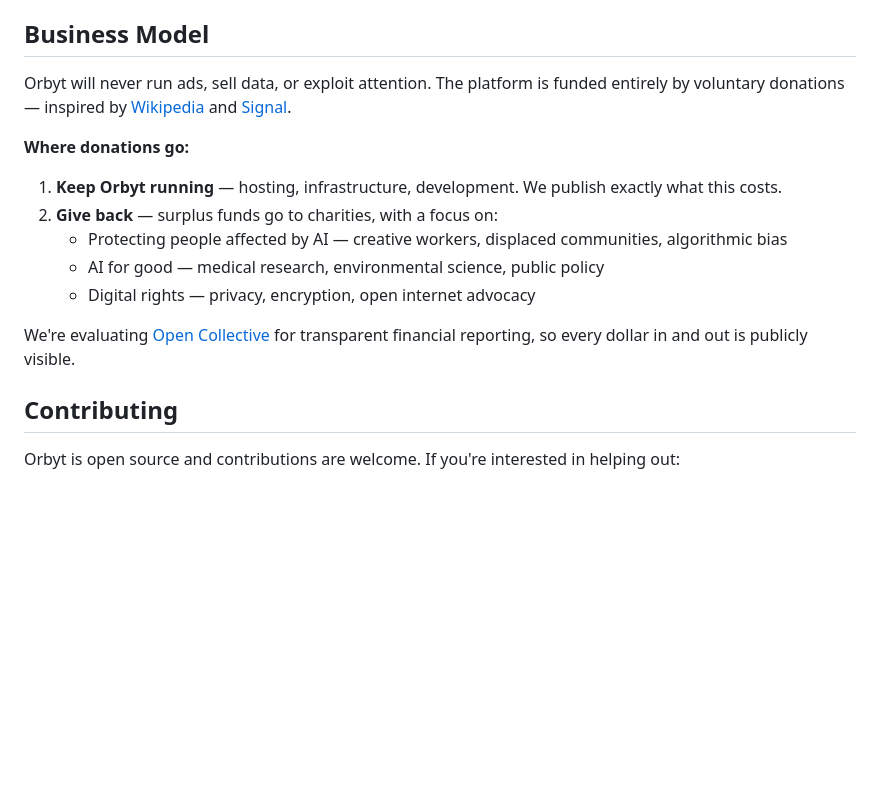
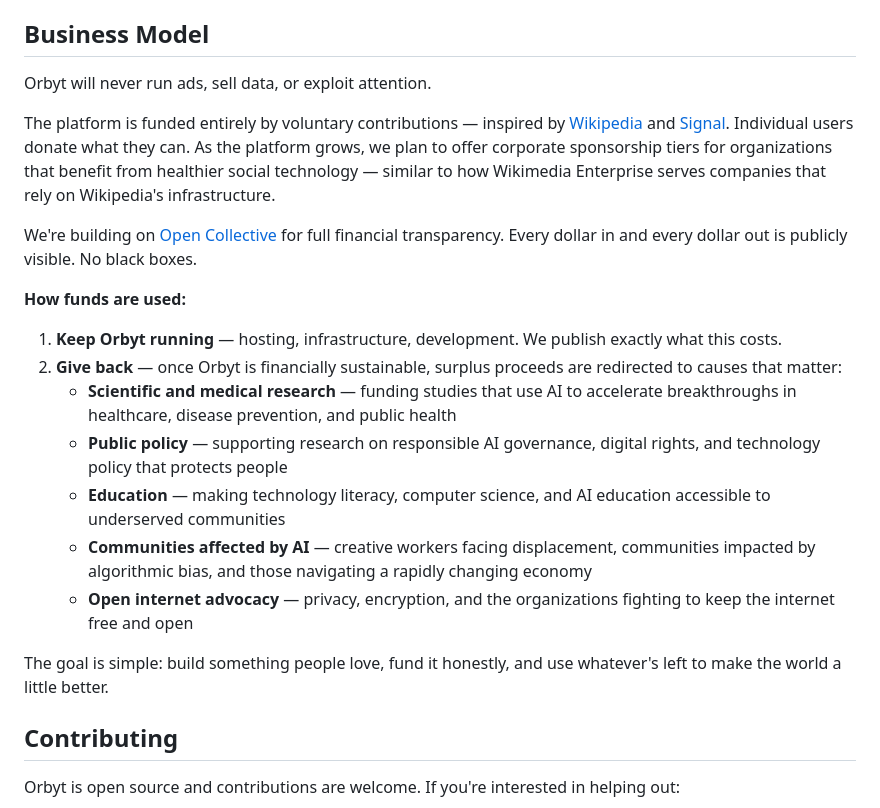
Before and after one commit to joemiddie13/Orbyt, a Markdown page: README.md, the part around the change. GitHub-like rendering; blank space fills up the shorter version.

Commit message:
Expand business model: corporate sponsorship, Open Collective, benefit categories
Co-Authored-By: Claude Opus 4.6 <noreply@anthropic.com>

```diff
--- a/README.md
+++ b/README.md
@@ -190,17 +190,23 @@ Every Convex mutation validates:
 
 ## Business Model
 
-Orbyt will never run ads, sell data, or exploit attention. The platform is funded entirely by voluntary donations — inspired by [Wikipedia](https://wikimediafoundation.org/) and [Signal](https://signal.org/).
+Orbyt will never run ads, sell data, or exploit attention.
 
-**Where donations go:**
+The platform is funded entirely by voluntary contributions — inspired by [Wikipedia](https://wikimediafoundation.org/) and [Signal](https://signal.org/). Individual users donate what they can. As the platform grows, we plan to offer corporate sponsorship tiers for organizations that benefit from healthier social technology — similar to how Wikimedia Enterprise serves companies that rely on Wikipedia's infrastructure.
+
+We're building on [Open Collective](https://opencollective.com/opensource) for full financial transparency. Every dollar in and every dollar out is publicly visible. No black boxes.
+
+**How funds are used:**
 
 1. **Keep Orbyt running** — hosting, infrastructure, development. We publish exactly what this costs.
-2. **Give back** — surplus funds go to charities, with a focus on:
-   - Protecting people affected by AI — creative workers, displaced communities, algorithmic bias
-   - AI for good — medical research, environmental science, public policy
-   - Digital rights — privacy, encryption, open internet advocacy
+2. **Give back** — once Orbyt is financially sustainable, surplus proceeds are redirected to causes that matter:
+   - **Scientific and medical research** — funding studies that use AI to accelerate breakthroughs in healthcare, disease prevention, and public health
+   - **Public policy** — supporting research on responsible AI governance, digital rights, and technology policy that protects people
+   - **Education** — making technology literacy, computer science, and AI education accessible to underserved communities
+   - **Communities affected by AI** — creative workers facing displacement, communities impacted by algorithmic bias, and those navigating a rapidly changing economy
+   - **Open internet advocacy** — privacy, encryption, and the organizations fighting to keep the internet free and open
 
-We're evaluating [Open Collective](https://opencollective.com/) for transparent financial reporting, so every dollar in and out is publicly visible.
+The goal is simple: build something people love, fund it honestly, and use whatever's left to make the world a little better.
 
 ## Contributing
 
```
